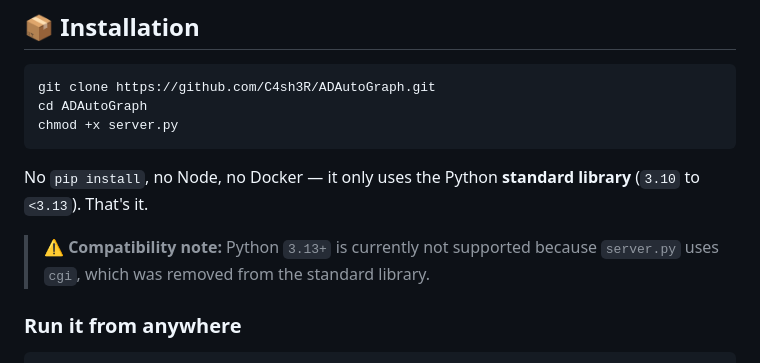
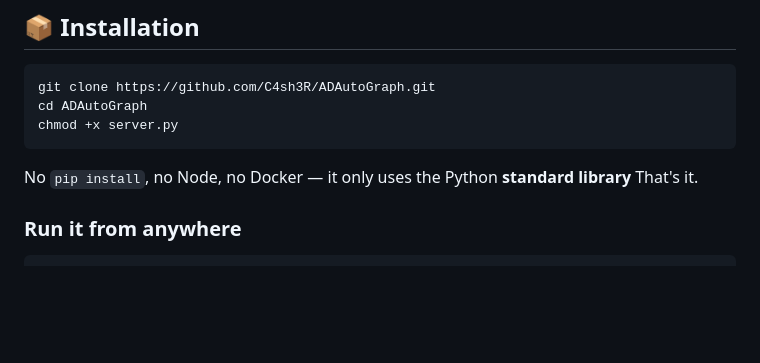
Before and after one commit to C4sh3R/ADAutoGraph, a Markdown page: README.md, the part around the change. GitHub-like rendering; blank space fills up the shorter version.

Commit message:
Simplify README installation instructions
Removed compatibility note about Python 3.13+ and streamlined installation instructions.

````diff
--- a/README.md
+++ b/README.md
@@ -106,11 +106,7 @@ cd ADAutoGraph
 chmod +x server.py
 ```
 
-No `pip install`, no Node, no Docker — it only uses the Python **standard library**
-(`3.10` to `<3.13`). That's it.
-
-> ⚠️ **Compatibility note:** Python `3.13+` is currently not supported because
-> `server.py` uses `cgi`, which was removed from the standard library.
+No `pip install`, no Node, no Docker — it only uses the Python **standard library** That's it.
 
 ### Run it from anywhere
 
````
